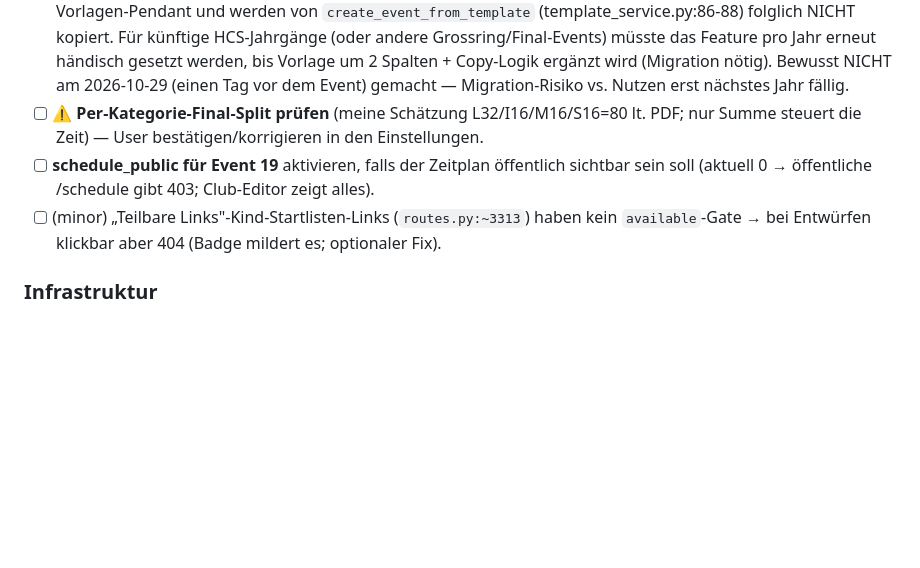
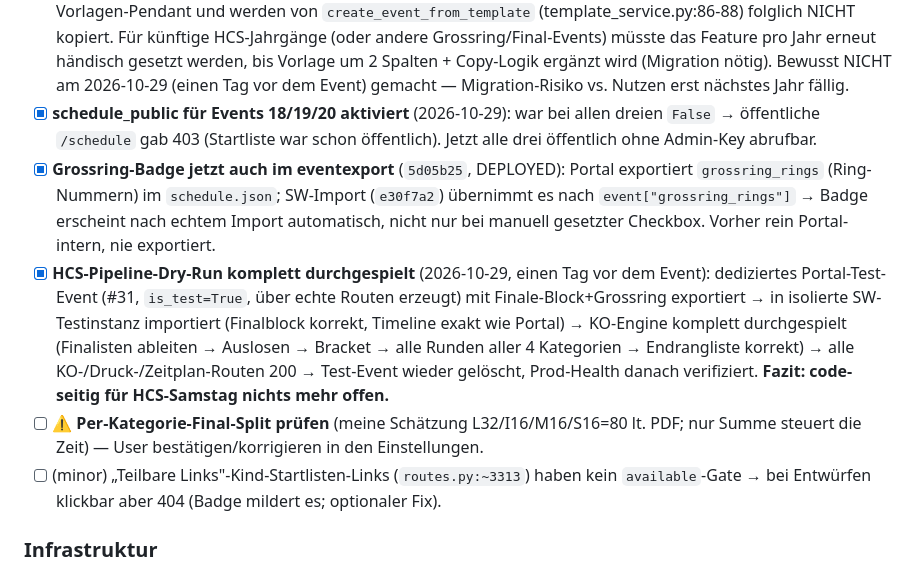
Before and after one commit to christiani93/AgilityPortal, a Markdown page: TODO.md, the part around the change. Drawn GitHub-style; blank space fills up the shorter version.

Commit message:
docs(todo): HCS-Pipeline-Dry-Run abgeschlossen (schedule_public, Grossring-Export, KO-Durchlauf)
Zeitplan ist jetzt fuer alle drei HCS-Events oeffentlich sichtbar, die
Grossring-Markierung wird jetzt mitexportiert, und der komplette Portal->
Software-Pfad (Finale-Block-Import + KO-Engine bis zur Endrangliste) wurde an
einem Wegwerf-Testevent End-to-End durchgespielt und wieder entfernt.

```diff
--- a/TODO.md
+++ b/TODO.md
@@ -35,10 +35,22 @@ Stand: 2026-10-29
       Feature pro Jahr erneut händisch gesetzt werden, bis Vorlage um 2 Spalten + Copy-Logik
       ergänzt wird (Migration nötig). Bewusst NICHT am 2026-10-29 (einen Tag vor dem Event)
       gemacht — Migration-Risiko vs. Nutzen erst nächstes Jahr fällig.
+- [x] **schedule_public für Events 18/19/20 aktiviert** (2026-10-29): war bei allen dreien
+      `False` → öffentliche `/schedule` gab 403 (Startliste war schon öffentlich). Jetzt alle drei
+      öffentlich ohne Admin-Key abrufbar.
+- [x] **Grossring-Badge jetzt auch im eventexport** (`5d05b25`, DEPLOYED): Portal exportiert
+      `grossring_rings` (Ring-Nummern) im `schedule.json`; SW-Import (`e30f7a2`) übernimmt es
+      nach `event["grossring_rings"]` → Badge erscheint nach echtem Import automatisch, nicht
+      nur bei manuell gesetzter Checkbox. Vorher rein Portal-intern, nie exportiert.
+- [x] **HCS-Pipeline-Dry-Run komplett durchgespielt** (2026-10-29, einen Tag vor dem Event):
+      dediziertes Portal-Test-Event (#31, `is_test=True`, über echte Routen erzeugt) mit
+      Finale-Block+Grossring exportiert → in isolierte SW-Testinstanz importiert (Finalblock
+      korrekt, Timeline exakt wie Portal) → KO-Engine komplett durchgespielt (Finalisten
+      ableiten → Auslosen → Bracket → alle Runden aller 4 Kategorien → Endrangliste korrekt) →
+      alle KO-/Druck-/Zeitplan-Routen 200 → Test-Event wieder gelöscht, Prod-Health danach
+      verifiziert. **Fazit: code-seitig für HCS-Samstag nichts mehr offen.**
 - [ ] **⚠️ Per-Kategorie-Final-Split prüfen** (meine Schätzung L32/I16/M16/S16=80 lt. PDF;
       nur Summe steuert die Zeit) — User bestätigen/korrigieren in den Einstellungen.
-- [ ] **schedule_public für Event 19** aktivieren, falls der Zeitplan öffentlich sichtbar
-      sein soll (aktuell 0 → öffentliche /schedule gibt 403; Club-Editor zeigt alles).
 - [ ] (minor) „Teilbare Links"-Kind-Startlisten-Links (`routes.py:~3313`) haben kein
       `available`-Gate → bei Entwürfen klickbar aber 404 (Badge mildert es; optionaler Fix).
 
```
